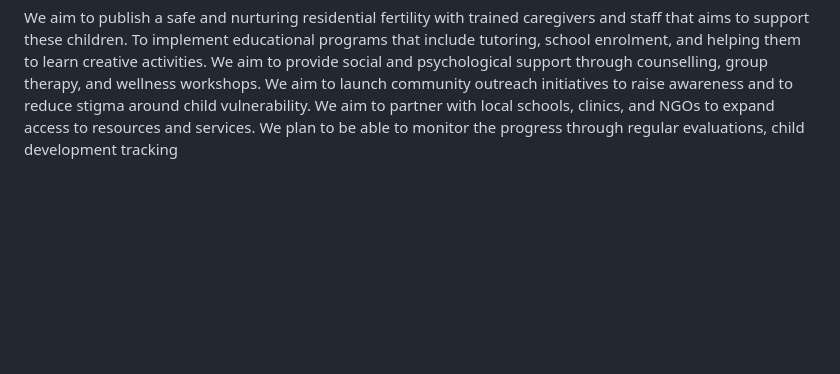
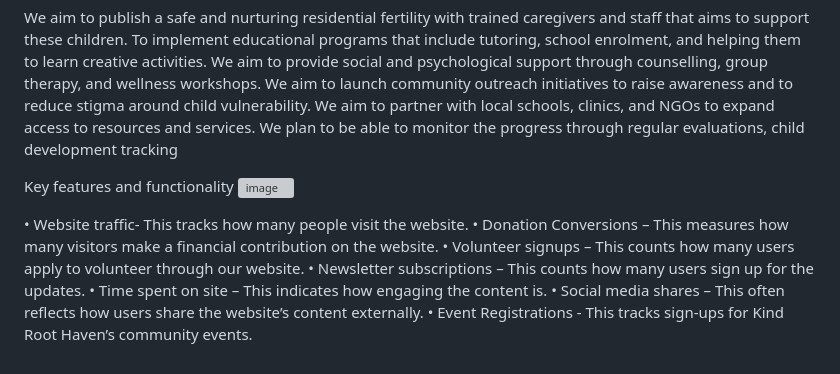
Before and after one commit to VCSTDN2024/wede5020-part-1-assignment-1-Preshi-student, a Markdown page: README.md, the part around the change. Rendered like a GitHub page; blank space fills up the shorter version; grey boxes are pictures that could not be loaded.

```diff
--- a/README.md
+++ b/README.md
@@ -42,3 +42,15 @@ We aim to provide social and psychological support through counselling, group th
 We aim to launch community outreach initiatives to raise awareness and to reduce stigma around child vulnerability.
 We aim to partner with local schools, clinics, and NGOs to expand access to resources and services.
 We plan to be able to monitor the progress through regular evaluations, child development tracking
+
+
+Key features and functionality
+<img width="1375" height="701" alt="image" src="https://github.com/user-attachments/assets/d05787b9-24b6-4db7-8929-24b7354ac9e9" />
+
+•	Website traffic- This tracks how many people visit the website.
+•	Donation Conversions – This measures how many visitors make a financial contribution on the website.
+•	Volunteer signups – This counts how many users apply to volunteer through our website.
+•	Newsletter subscriptions – This counts how many users sign up for the updates.
+•	Time spent on site – This indicates how engaging the content is.
+•	Social media shares – This often reflects how users share the website’s content externally.
+•	Event Registrations - This tracks sign-ups for Kind Root Haven’s community events.
```
